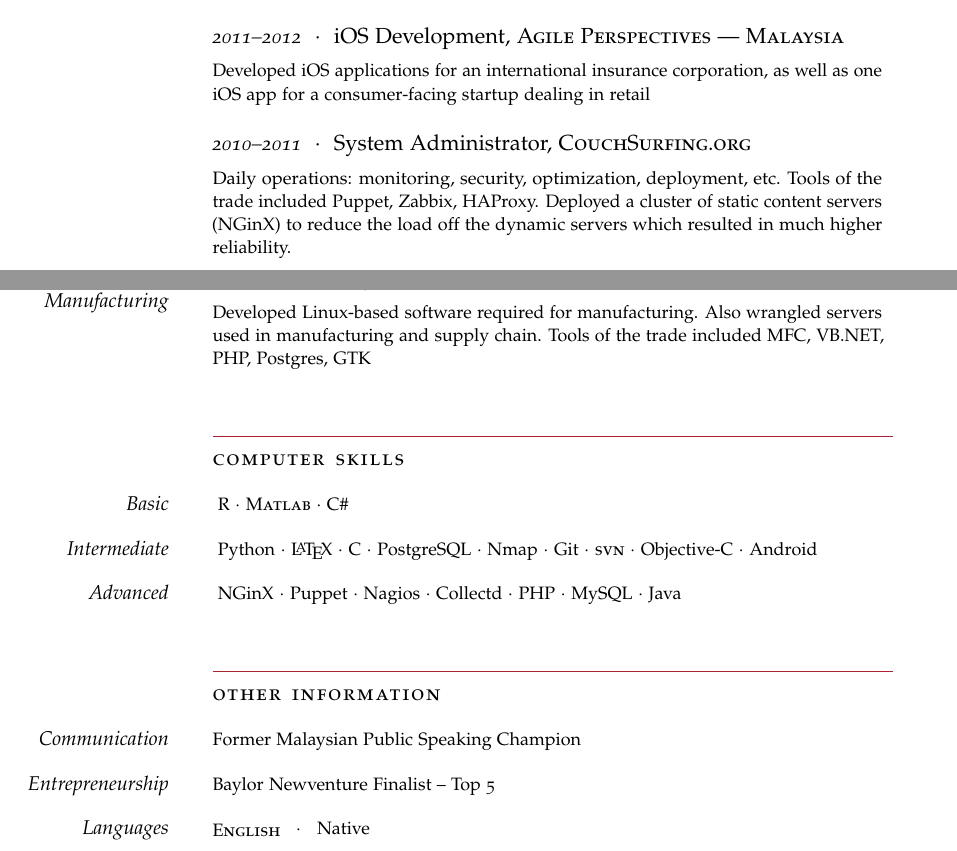
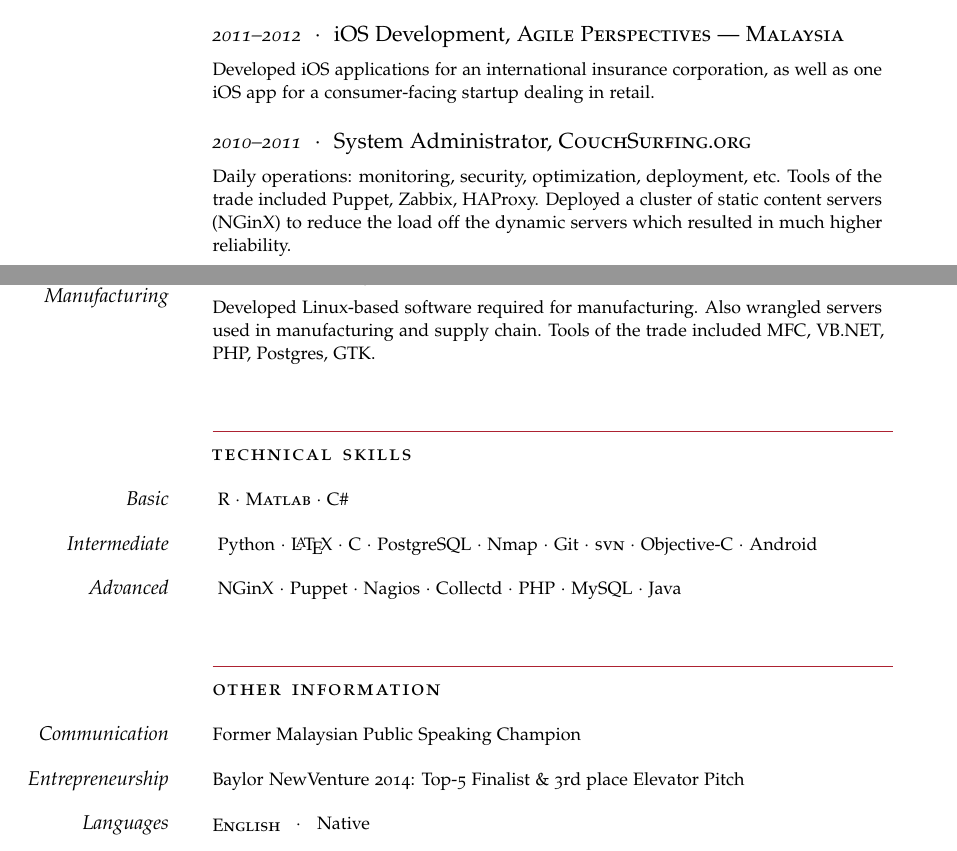
Before and after one commit to dartarrow/resume, a LaTeX CV (resume.tex): two parts of pages 1 and 2 of 2, joined at a grey line, cut so that both start at the same text. Compiled offline with pdfLaTeX; a missing font is replaced by an installed copy or a similar font; an older LaTeX class or package is replaced by its successor.

```diff
--- a/resume.tex
+++ b/resume.tex
@@ -42,7 +42,7 @@
 \newcommand{\Columize}[2]{\noindent \parbox{2cm}{\textsl{#1}} {#2} } % Add some white space after each new entry
 \newcommand{\Description}[1]{\hangindent=0em\hangafter=0\noindent\footnotesize{#1}\par\normalsize\vspace{1em}} % Define a command for descriptions of each entry - change spacing and font sizes here
 \newcommand{\Redvline}[0]{\vspace{1em}\noindent{\color{Maroon}\rule{12cm}{0.4pt}}}
-\newcommand{\MyName}[1]{\noindent\spacedallcaps\LARGE{\color{Maroon}#1}} % Font color of your name at the top
+\newcommand{\MyName}[1]{\noindent{\textsc{\LARGE{\color{Maroon}#1}}}} % Font color of your name at the top
 %% Generally #1: margin left contents, #2: Dates #3 Title
 \newcommand{\NewBlock}[3]{\MarginText{\newline #1} {\noindent\hangindent=0em\hangafter=0\small\textit{#2}}\ \ $\cdotp$\ \ #3 \vspace{0.5em}}
 \newcommand{\BlockTitle}[1]{\noindent\spacedlowsmallcaps{#1} \vspace{1em}}
@@ -165,15 +165,15 @@
 
 \NewBlock{Sony Manufacturing}{2005--2007}{Engineer, \textsc{Sony EMCS --- Malaysia}}
 
-\Description{Developed Linux-based software required for manufacturing. Also wrangled servers used in manufacturing and supply chain. Tools of the trade included MFC, VB.NET, PHP, Postgres, GTK}
+\Description{Developed Linux-based software required for manufacturing. Also wrangled servers used in manufacturing and supply chain. Tools of the trade included MFC, VB.NET, PHP, Postgres, GTK.}
 %------------------------------------------------
 
 \Redvline
 %----------------------------------------------------------------------------------------
-%	COMPUTER SKILLS
+%	Technical SKILLS
 %----------------------------------------------------------------------------------------
 
-\BlockTitle{Computer Skills}
+\BlockTitle{Technical Skills}
 
 \Description{\MarginText{Basic} R $\cdotp$\ \textsc{Matlab} $\cdotp$\ C\#}
 
@@ -191,7 +191,7 @@
 
 \Description{\MarginText{Communication}Former Malaysian Public Speaking Champion}
 
-\Description{\MarginText{Entrepreneurship}Baylor Newventure Finalist -- Top 5}
+\Description{\MarginText{Entrepreneurship}Baylor NewVenture 2014: Top-5 Finalist \& 3rd place Elevator Pitch}
 
 \newlength{\langbox} % Create a new length for the length of languages to keep them equally spaced
 \settowidth{\langbox}{English} % Length equals the length of "English" - if you have a longer language in your list put it here
```
Also changed, not shown: resume.pdf, resume.tex (2 more changed lines).
